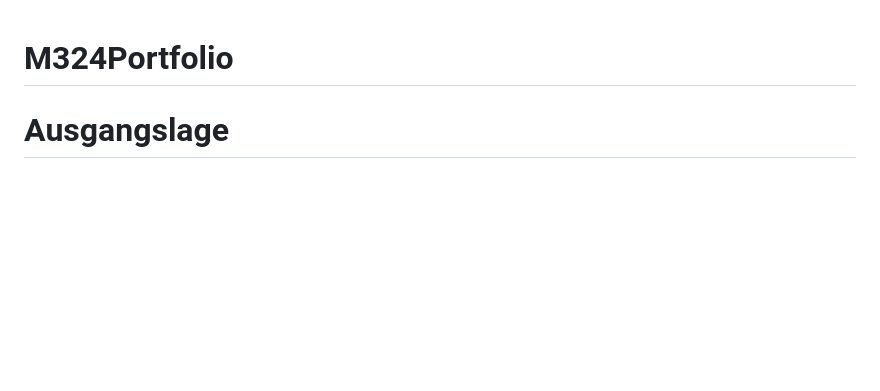
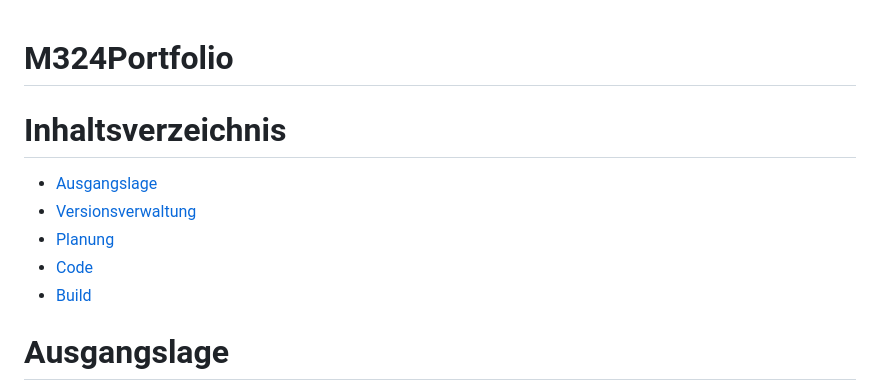
Before and after one commit to Schub1duby/M324Portfolio, a Markdown page: PortfolioTeil1.md, the part around the change. GitHub-like rendering; blank space fills up the shorter version.

Commit message:
feat: add inhaltsverzeichnis

```diff
--- a/PortfolioTeil1.md
+++ b/PortfolioTeil1.md
@@ -1,4 +1,12 @@
 # M324Portfolio
+
+# Inhaltsverzeichnis
+
+- [Ausgangslage](#ausgangslage)
+- [Versionsverwaltung](#versionsverwaltung)
+- [Planung](#planung)
+- [Code](#code)
+- [Build](#build)
 
 # Ausgangslage
 Wir haben aktuelle eine Kalenderapp wo man einfach Kalendereinträge machen kann. Die Nutzer wünschen sich nun, dass man mehrere Personen im Kalender hinterlegen kann und dann jedem Termin diesen Personen zuweisen kann. So können mehrere Personen den gleichen Kalender nutzen ohne den Überblick zu verlieren wer welchen Termin hat.
```
